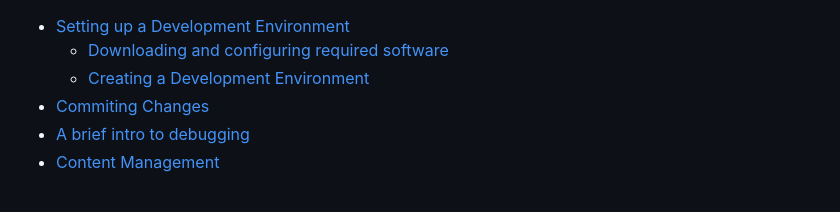
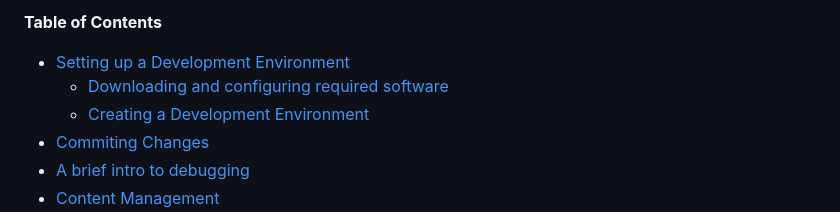
Before and after one commit to MalcolmMaclure/MalcolmMaclure.github.io, a Markdown page: README.md, the part around the change. GitHub-like rendering.

Commit message:
automated commit

```diff
--- a/README.md
+++ b/README.md
@@ -1,3 +1,5 @@
+**Table of Contents**
+
 - [Setting up a Development Environment](#setting-up-a-development-environment)
   * [Downloading and configuring required software](#downloading-and-configuring-required-software)
   * [Creating a Development Environment](#creating-a-development-environment)
```
